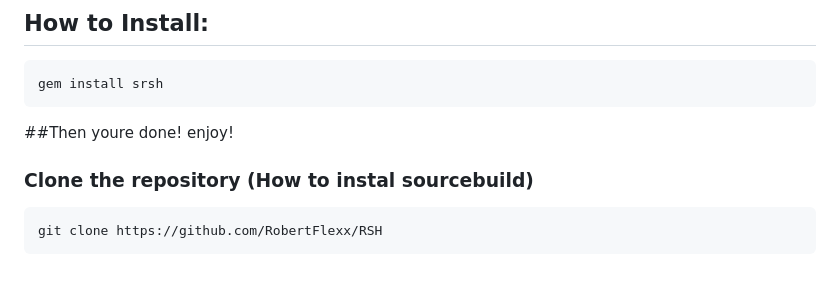
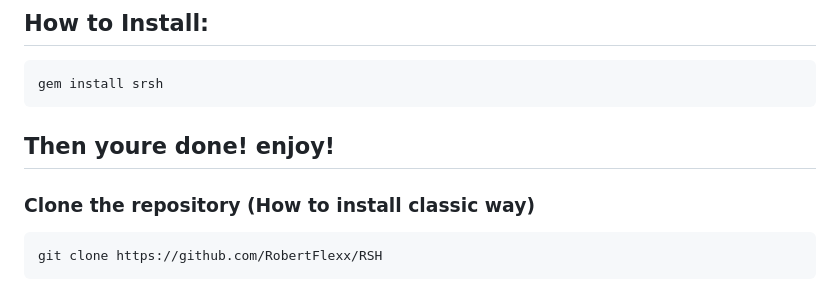
Before and after one commit to RobertFlexx/RSH, a Markdown page: README.md, the part around the change. GitHub-like rendering.

Commit message:
Fix typos in README installation instructions

````diff
--- a/README.md
+++ b/README.md
@@ -17,9 +17,9 @@ The code itself is written by RobertFlexx, but the comments are written by ChatG
 ```console
 gem install srsh
 ```
-##Then youre done! enjoy!
+## Then youre done! enjoy!
 
-### Clone the repository (How to instal sourcebuild)
+### Clone the repository (How to install classic way)
 
 ```console
 git clone https://github.com/RobertFlexx/RSH
````
